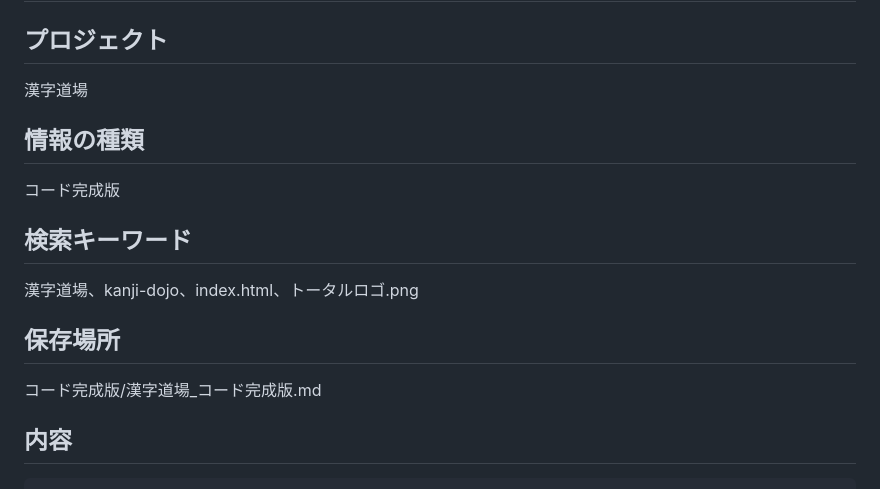
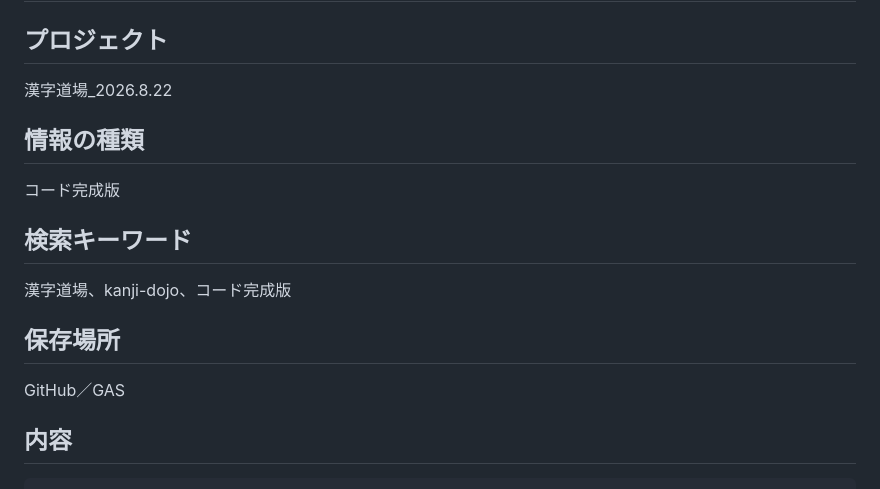
Before and after one commit to kira-nihongo-online/cerebral-cortex, a Markdown page: コード完成版/漢字道場_コード完成版.md, the part around the change. GitHub-like rendering.

Commit message:
Cerebral Cortex: 漢字道場_コード完成版

```diff
--- a/コード完成版/漢字道場_コード完成版.md
+++ b/コード完成版/漢字道場_コード完成版.md
@@ -2,7 +2,7 @@
 
 ## プロジェクト
 
-漢字道場
+漢字道場_2026.8.22
 
 ## 情報の種類
 
@@ -10,11 +10,11 @@
 
 ## 検索キーワード
 
-漢字道場、kanji-dojo、index.html、トータルロゴ.png
+漢字道場、kanji-dojo、コード完成版
 
 ## 保存場所
 
-コード完成版/漢字道場_コード完成版.md
+GitHub／GAS
 
 ## 内容
 
```
